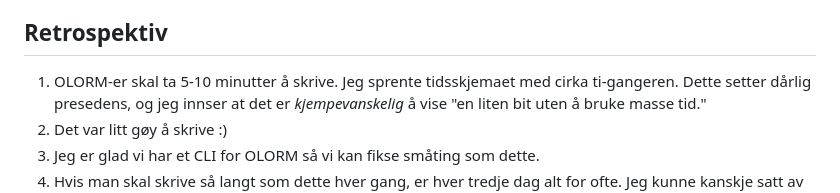
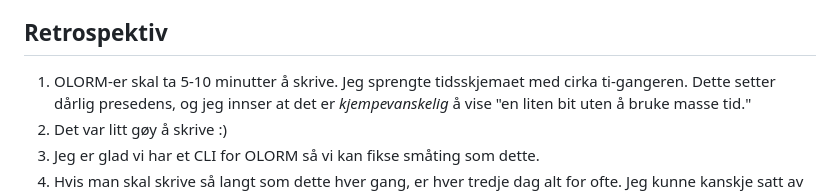
Before and after one commit to iterate/mikrobloggeriet, a Markdown page: o/olorm-7/index.md, the part around the change. GitHub-like rendering.

Commit message:
Fiks stavefeil

```diff
--- a/o/olorm-7/index.md
+++ b/o/olorm-7/index.md
@@ -239,7 +239,7 @@ meeen det teller ikke, vi skal trekke på ekte i morgen.
 ## Retrospektiv
 
 1. OLORM-er skal ta 5-10 minutter å skrive.
-   Jeg sprente tidsskjemaet med cirka ti-gangeren.
+   Jeg sprengte tidsskjemaet med cirka ti-gangeren.
    Dette setter dårlig presedens, og jeg innser at det er _kjempevanskelig_ å vise "en liten bit uten å bruke masse tid."
 2. Det var litt gøy å skrive :)
 3. Jeg er glad vi har et CLI for OLORM så vi kan fikse småting som dette.
```
